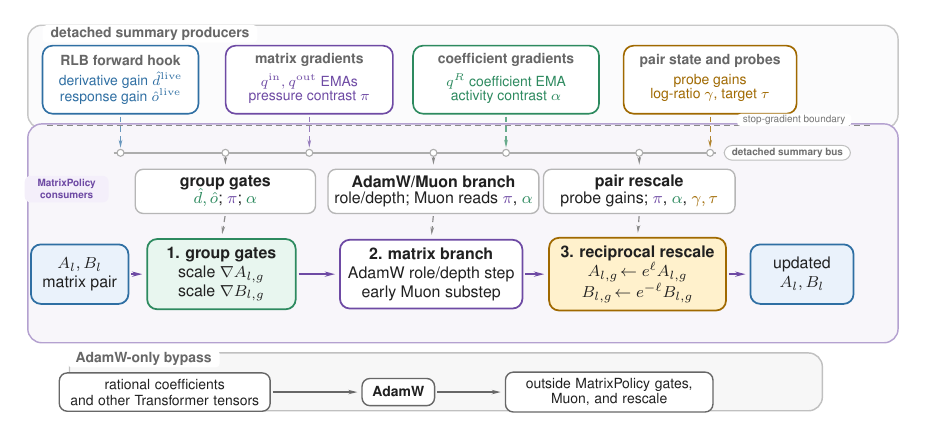
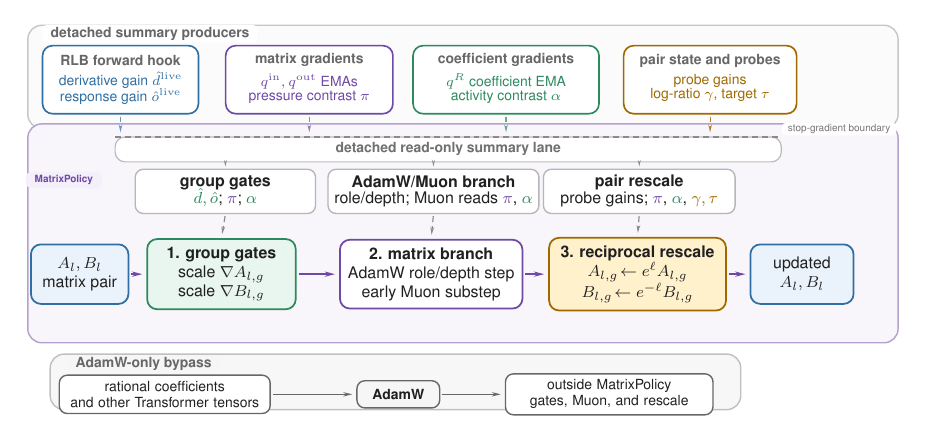
Before and after one commit to mtang398/Rational-Optimizer, a LaTeX figure (paper/iclr_method_draft/figures_src/matrixpolicy_signal_flow.tex): the whole page. Compiled offline with pdfLaTeX.

Commit message:
Rework MatrixPolicy signal-flow figure layout

```diff
--- a/paper/iclr_method_draft/figures_src/matrixpolicy_signal_flow.tex
+++ b/paper/iclr_method_draft/figures_src/matrixpolicy_signal_flow.tex
@@ -59,12 +59,10 @@
   bypass/.style={rectangle, rounded corners=4pt, draw=mpMuted, fill=white,
     line width=0.70pt, minimum height=0.48cm, align=center, inner sep=3pt,
     font=\scriptsize},
-  busPill/.style={rectangle, rounded corners=4pt, draw=mpLine!55, fill=white,
-    line width=0.50pt, font=\tiny\bfseries, text=mpMuted!94,
-    inner xsep=3.8pt, inner ysep=1.4pt},
-  busLine/.style={line width=0.82pt, color=mpLine!70},
-  busPort/.style={circle, draw=mpLine!70, fill=white, line width=0.55pt,
-    inner sep=0pt, minimum size=3.5pt},
+  summaryLane/.style={rectangle, rounded corners=5pt, draw=mpLine!58,
+    fill=white, line width=0.60pt, minimum height=0.44cm,
+    font=\scriptsize\bfseries, text=mpMuted!94, align=center,
+    inner xsep=4pt, inner ysep=1.2pt},
   boundaryLabel/.style={font=\tiny, text=mpMuted!90, fill=white,
     rounded corners=2pt, inner xsep=3.0pt, inner ysep=0.8pt},
   title/.style={font=\scriptsize\bfseries, text=mpPurple, anchor=west,
@@ -73,12 +71,17 @@
   sideTab/.style={rectangle, rounded corners=3pt, fill=mpPurpleFill,
     font=\tiny\bfseries, text=mpPurple, align=center,
     inner xsep=3.0pt, inner ysep=1.8pt},
+  footerTitle/.style={font=\scriptsize\bfseries, text=mpMuted,
+    fill=mpGreyFill, rounded corners=2pt, inner xsep=4pt, inner ysep=1.2pt},
   mutedTitle/.style={font=\scriptsize\bfseries, text=mpMuted, anchor=west,
     fill=white, rounded corners=2pt, inner xsep=4pt, inner ysep=1.2pt},
   arrow/.style={-{Stealth[length=4.2pt 1.2, width'=0pt 0.50]},
     line width=0.82pt, shorten >=2pt, shorten <=1pt, color=mpPurple},
   readArrow/.style={-{Stealth[length=3.4pt 1.0, width'=0pt 0.46]},
     densely dashed, line width=0.58pt, shorten >=2pt, shorten <=1pt,
+    color=mpLine},
+  tapArrow/.style={-{Stealth[length=2.8pt 1.0, width'=0pt 0.44]},
+    densely dashed, line width=0.54pt, shorten >=1pt, shorten <=0pt,
     color=mpLine},
   bus/.style={densely dashed, line width=0.82pt, color=mpLine},
   bypassArrow/.style={-{Stealth[length=3.7pt 1.0, width'=0pt 0.48]},
@@ -94,14 +97,14 @@
       at (8.34,6.10) {};
     \node[policyBand, minimum width=15.35cm, minimum height=3.86cm]
       at (8.34,3.34) {};
-    \node[bypassBand, minimum width=13.28cm, minimum height=1.02cm]
-      at (8.04,0.72) {};
+    \node[bypassBand, minimum width=12.18cm, minimum height=0.98cm]
+      at (7.15,0.72) {};
   \end{pgfonlayer}
 
   \node[mutedTitle] at (0.92,6.86) {detached summary producers};
-  \node[sideTab, minimum width=1.48cm] at (1.35,4.12)
-    {MatrixPolicy\\consumers};
-  \node[mutedTitle] at (1.36,1.13) {AdamW-only bypass};
+  \node[sideTab, minimum width=1.34cm] at (1.30,4.28)
+    {MatrixPolicy};
+  \node[footerTitle, anchor=west] at (1.36,1.03) {AdamW-only bypass};
 
   \node[cardBlue, minimum width=2.75cm, minimum height=1.20cm] (live)
     at (2.30,6.05) {};
@@ -127,24 +130,16 @@
   \node[prodVars, text=mpAmber] at ($(balance.center)+(0,-0.15)$)
     {probe gains\\[-1pt]log-ratio $\gamma$, target $\tau$};
 
-  \draw[bus] (1.00,5.24) -- (15.58,5.24);
-  \node[boundaryLabel, anchor=east] at (15.20,5.34)
+  \node[summaryLane, minimum width=11.75cm] (summarybus) at (8.08,4.82)
+    {detached read-only summary lane};
+  \draw[bus] (2.20,5.04) -- (13.96,5.04);
+  \node[boundaryLabel, anchor=west] at (13.96,5.18)
     {stop-gradient boundary};
-  \draw[busLine] (2.18,4.76) -- (12.80,4.76);
-  \node[busPill, anchor=west] (busTag) at (12.94,4.76)
-    {detached summary bus};
 
-  \draw[readArrow, color=mpBlue!72] (live.south) -- (2.30,4.78);
-  \draw[readArrow, color=mpPurple!72] (pressure.south) -- (5.63,4.78);
-  \draw[readArrow, color=mpGreen!72] (activity.south) -- (9.10,4.78);
-  \draw[readArrow, color=mpAmber!82] (balance.south) -- (12.70,4.78);
-  \node[busPort] at (2.30,4.76) {};
-  \node[busPort] at (5.63,4.76) {};
-  \node[busPort] at (9.10,4.76) {};
-  \node[busPort] at (12.70,4.76) {};
-  \node[busPort] at (4.15,4.76) {};
-  \node[busPort] at (7.82,4.76) {};
-  \node[busPort] at (11.45,4.76) {};
+  \draw[readArrow, color=mpBlue!72] (live.south) -- (2.30,5.05);
+  \draw[readArrow, color=mpPurple!72] (pressure.south) -- (5.63,5.05);
+  \draw[readArrow, color=mpGreen!72] (activity.south) -- (9.10,5.05);
+  \draw[readArrow, color=mpAmber!82] (balance.south) -- (12.70,5.05);
 
   \node[readCard, minimum width=3.18cm] (rgate) at (4.15,4.08)
     {\textbf{group gates}\\[-1pt]
```
Also changed, not shown: paper/iclr_method_draft/figures/matrixpolicy_signal_flow.pdf, paper/iclr_method_draft/main.pdf, paper/iclr_method_draft/figures_src/matrixpolicy_signal_flow.tex (15 more changed lines).
